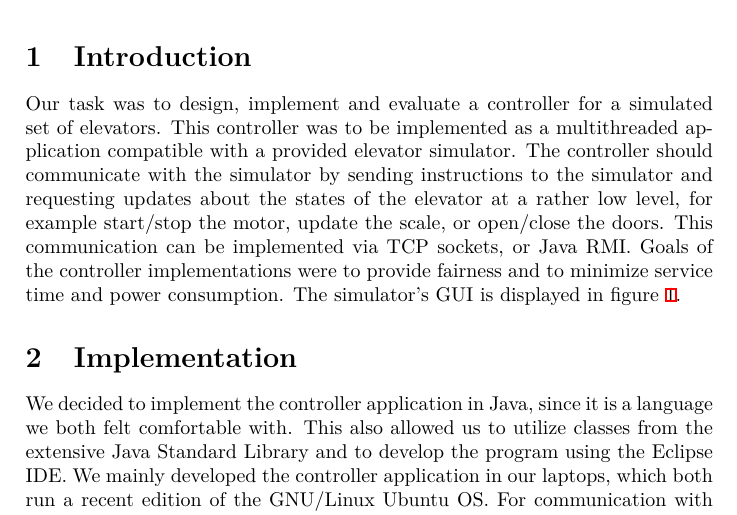
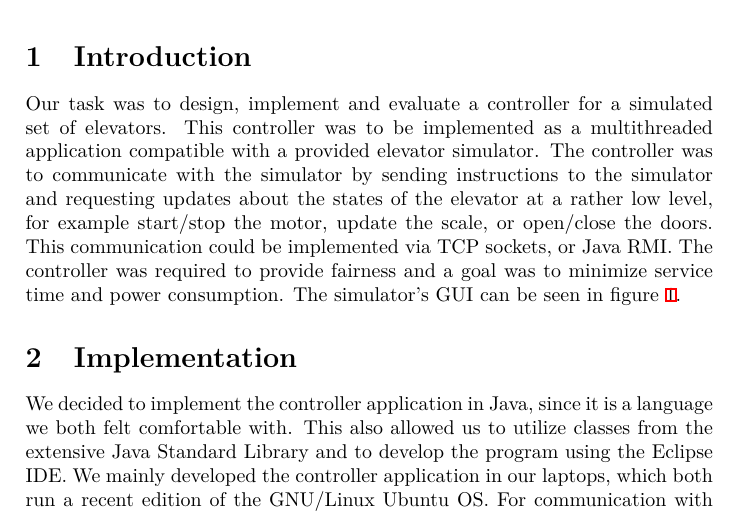
Before and after one commit to tobiasbexelius/pps14project, a LaTeX document (report.tex): part of page 1 of 5, cut so that both start at the same text. Compiled offline with XeLaTeX.

Commit message:
changed introduction

```diff
--- a/report.tex
+++ b/report.tex
@@ -30,7 +30,7 @@
 \section{Introduction}
 
 Our task was to design, implement and evaluate a controller for a simulated set
-of elevators. This controller was to be implemented as a multithreaded application compatible with a provided elevator simulator. The controller should communicate with the simulator by sending instructions to the simulator and requesting updates about the states of the elevator at a rather low level, for example start/stop the motor, update the scale, or open/close the doors. This communication can be implemented via TCP sockets, or Java RMI. Goals of the controller implementations were to provide fairness and to minimize service time and power consumption. The simulator's GUI is displayed in figure \ref{fig:hardware_control_panel}.
+of elevators. This controller was to be implemented as a multithreaded application compatible with a provided elevator simulator. The controller was to communicate with the simulator by sending instructions to the simulator and requesting updates about the states of the elevator at a rather low level, for example start/stop the motor, update the scale, or open/close the doors. This communication could be implemented via TCP sockets, or Java RMI. The controller was required to provide fairness and a goal was to minimize service time and power consumption. The simulator's GUI can be seen in figure \ref{fig:hardware_control_panel}.
 
 \section{Implementation}
 
```
